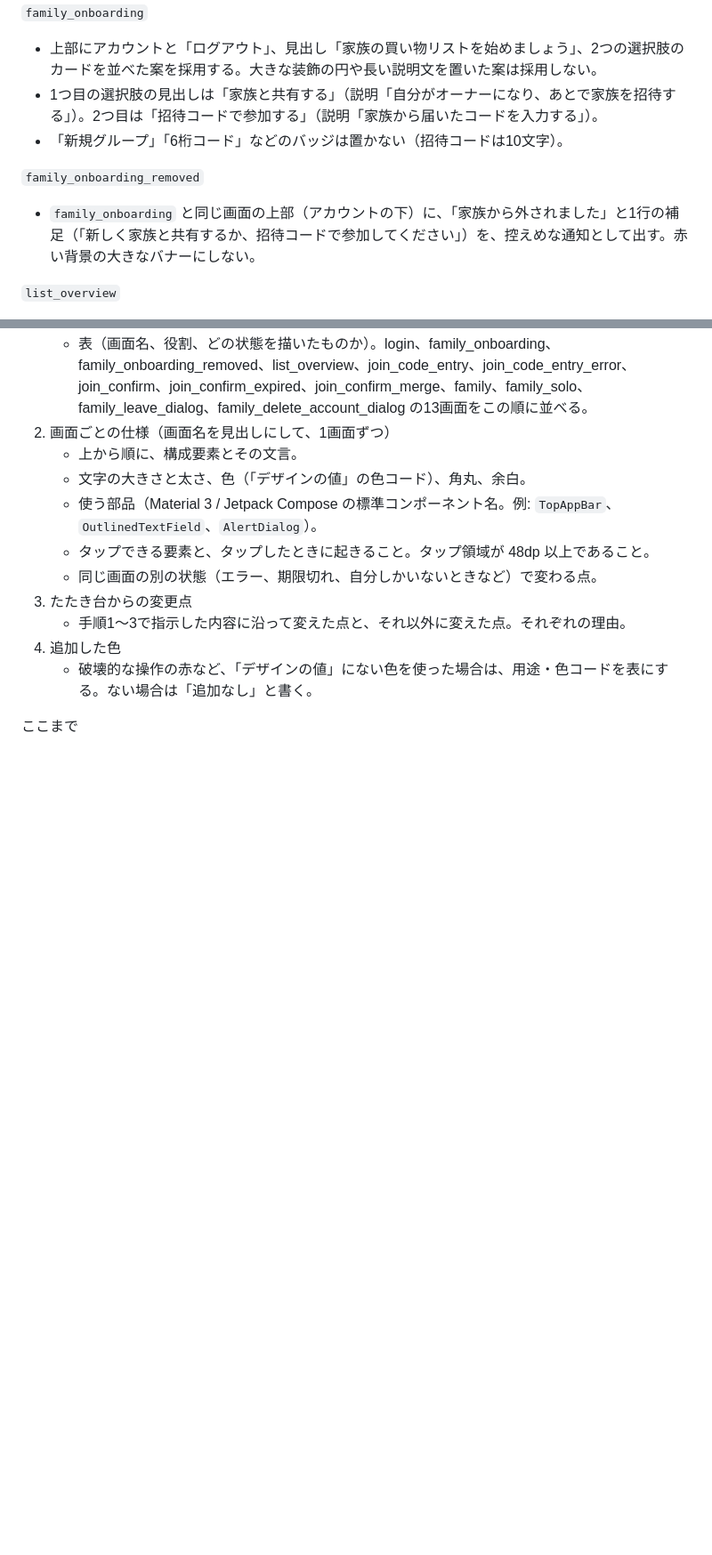
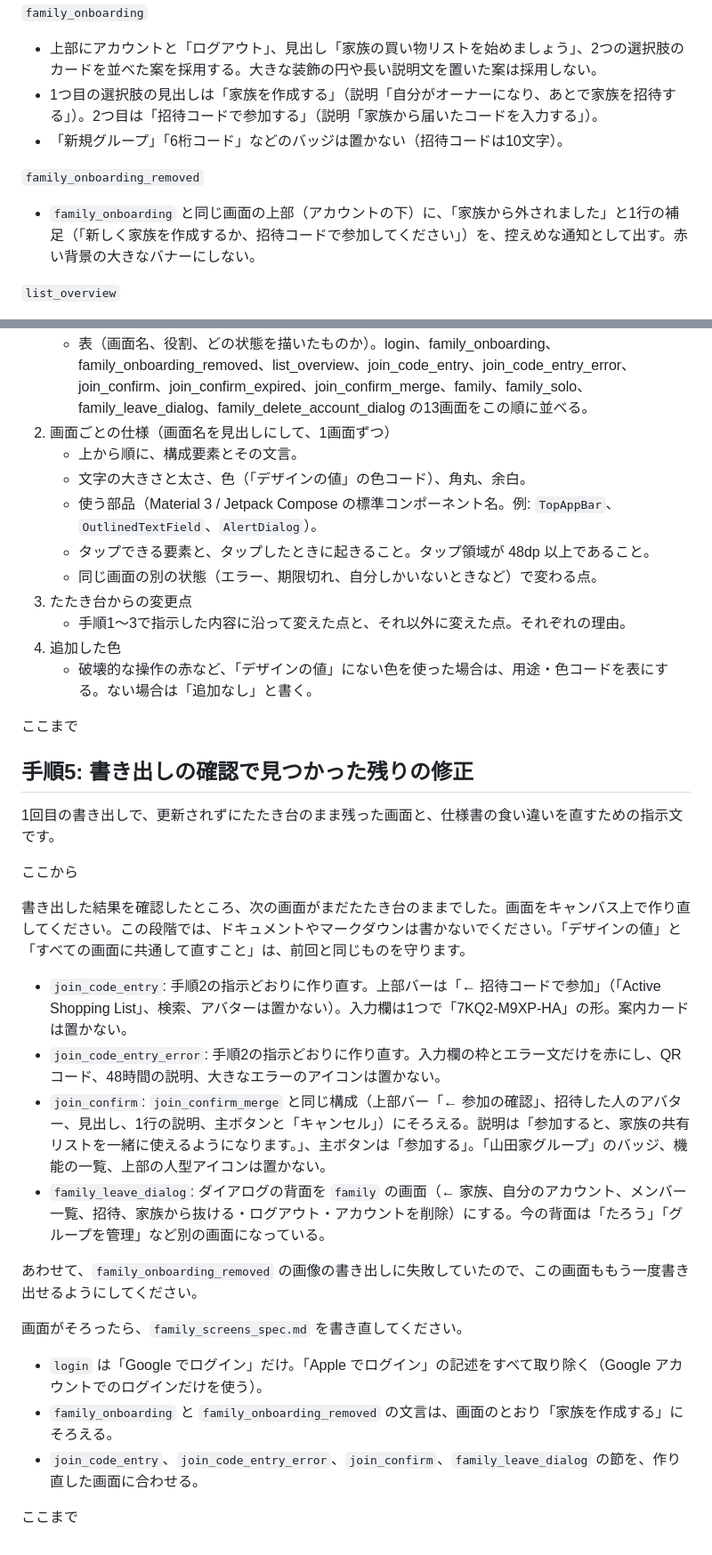
Before and after one commit to cheesecomer/CartMate, a Markdown page: docs/stitch-prompt-family-final.md, 2 parts joined by grey strips. Shown at 89% size. Rendered like a GitHub page; blank space fills up the shorter version.

Commit message:
Restore the create-family wording and add follow-up Stitch fixes
The finalized screens use 家族を作成する, which was the intended wording. Add a fifth step for the screens Stitch left as drafts and for removing Apple sign-in from the spec.

Co-Authored-By: Claude Opus 5.5 <noreply@anthropic.com>

```diff
--- a/docs/stitch-prompt-family-final.md
+++ b/docs/stitch-prompt-family-final.md
@@ -44,11 +44,11 @@ Stitch のたたき台を最終稿に仕上げるための指示文です。4つ
 
 `family_onboarding`
 - 上部にアカウントと「ログアウト」、見出し「家族の買い物リストを始めましょう」、2つの選択肢のカードを並べた案を採用する。大きな装飾の円や長い説明文を置いた案は採用しない。
-- 1つ目の選択肢の見出しは「家族と共有する」（説明「自分がオーナーになり、あとで家族を招待する」）。2つ目は「招待コードで参加する」（説明「家族から届いたコードを入力する」）。
+- 1つ目の選択肢の見出しは「家族を作成する」（説明「自分がオーナーになり、あとで家族を招待する」）。2つ目は「招待コードで参加する」（説明「家族から届いたコードを入力する」）。
 - 「新規グループ」「6桁コード」などのバッジは置かない（招待コードは10文字）。
 
 `family_onboarding_removed`
-- `family_onboarding` と同じ画面の上部（アカウントの下）に、「家族から外されました」と1行の補足（「新しく家族と共有するか、招待コードで参加してください」）を、控えめな通知として出す。赤い背景の大きなバナーにしない。
+- `family_onboarding` と同じ画面の上部（アカウントの下）に、「家族から外されました」と1行の補足（「新しく家族を作成するか、招待コードで参加してください」）を、控えめな通知として出す。赤い背景の大きなバナーにしない。
 
 `list_overview`
 - この画面はすでに確定している。次の構成から変えず、上部バーの右端に自分のアバターを加えるだけにする。
@@ -166,3 +166,25 @@ Stitch のたたき台を最終稿に仕上げるための指示文です。4つ
    - 破壊的な操作の赤など、「デザインの値」にない色を使った場合は、用途・色コードを表にする。ない場合は「追加なし」と書く。
 
 ここまで
+
+## 手順5: 書き出しの確認で見つかった残りの修正
+
+1回目の書き出しで、更新されずにたたき台のまま残った画面と、仕様書の食い違いを直すための指示文です。
+
+ここから
+
+書き出した結果を確認したところ、次の画面がまだたたき台のままでした。画面をキャンバス上で作り直してください。この段階では、ドキュメントやマークダウンは書かないでください。「デザインの値」と「すべての画面に共通して直すこと」は、前回と同じものを守ります。
+
+- `join_code_entry`: 手順2の指示どおりに作り直す。上部バーは「← 招待コードで参加」（「Active Shopping List」、検索、アバターは置かない）。入力欄は1つで「7KQ2-M9XP-HA」の形。案内カードは置かない。
+- `join_code_entry_error`: 手順2の指示どおりに作り直す。入力欄の枠とエラー文だけを赤にし、QRコード、48時間の説明、大きなエラーのアイコンは置かない。
+- `join_confirm`: `join_confirm_merge` と同じ構成（上部バー「← 参加の確認」、招待した人のアバター、見出し、1行の説明、主ボタンと「キャンセル」）にそろえる。説明は「参加すると、家族の共有リストを一緒に使えるようになります。」、主ボタンは「参加する」。「山田家グループ」のバッジ、機能の一覧、上部の人型アイコンは置かない。
+- `family_leave_dialog`: ダイアログの背面を `family` の画面（← 家族、自分のアカウント、メンバー一覧、招待、家族から抜ける・ログアウト・アカウントを削除）にする。今の背面は「たろう」「グループを管理」など別の画面になっている。
+
+あわせて、`family_onboarding_removed` の画像の書き出しに失敗していたので、この画面ももう一度書き出せるようにしてください。
+
+画面がそろったら、`family_screens_spec.md` を書き直してください。
+- `login` は「Google でログイン」だけ。「Apple でログイン」の記述をすべて取り除く（Google アカウントでのログインだけを使う）。
+- `family_onboarding` と `family_onboarding_removed` の文言は、画面のとおり「家族を作成する」にそろえる。
+- `join_code_entry`、`join_code_entry_error`、`join_confirm`、`family_leave_dialog` の節を、作り直した画面に合わせる。
+
+ここまで
```
Also changed, not shown: docs/design/ui.md (+1 -1 lines), docs/requirements.md (+1 -1 lines).
